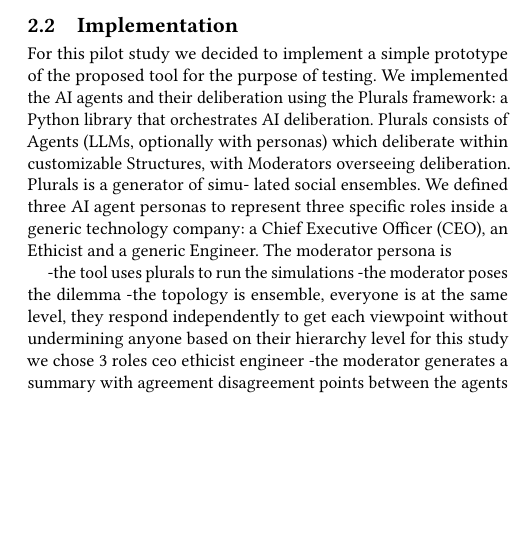
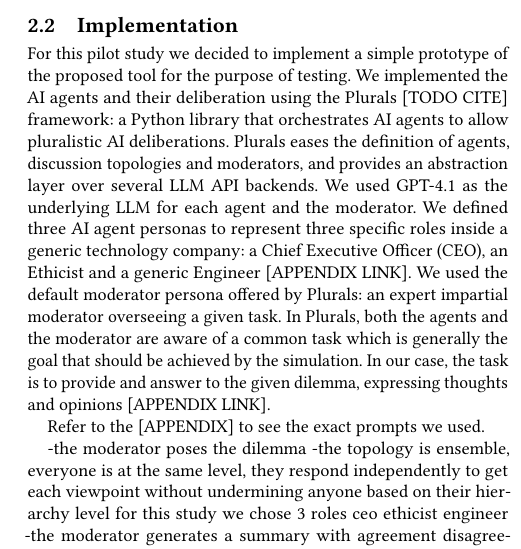
Before and after one commit to emanuelemessina/broken-morals, a LaTeX paper (paper/sample-sigconf.tex): part of one column of page 2 of 5, cut so that both start at the same text, the shorter picture padded with empty space. Compiled offline with pdfLaTeX.

```diff
--- a/paper/sample-sigconf.tex
+++ b/paper/sample-sigconf.tex
@@ -274,15 +274,16 @@
 \subsection{Implementation}
 
 For this pilot study we decided to implement a simple prototype of the proposed tool for the purpose of testing.
-We implemented the AI agents and their deliberation using the Plurals framework: a Python library that orchestrates
-AI deliberation. Plurals consists of Agents (LLMs, optionally with
-personas) which deliberate within customizable Structures, with
-Moderators overseeing deliberation. Plurals is a generator of simu-
-lated social ensembles.
-We defined three AI agent personas to represent three specific roles inside a generic technology company: a Chief Executive Officer (CEO), an Ethicist and a generic Engineer.
-The moderator persona is
+We implemented the AI agents and their deliberation using the Plurals [TODO CITE] framework: a Python library that orchestrates AI agents to allow pluralistic AI deliberations.
+Plurals eases the definition of agents, discussion topologies and moderators, and provides an abstraction layer over several LLM API backends.
+We used GPT-4.1 as the underlying LLM for each agent and the moderator.
+We defined three AI agent personas to represent three specific roles inside a generic technology company: a Chief Executive Officer (CEO), an Ethicist and a generic Engineer [APPENDIX LINK].
+We used the default moderator persona offered by Plurals: an expert impartial moderator overseeing a given task.
+In Plurals, both the agents and the moderator are aware of a common task which is generally the goal that should be achieved by the simulation.
+In our case, the task is to provide and answer to the given dilemma, expressing thoughts and opinions [APPENDIX LINK].
 
--the tool uses plurals to run the simulations
+Refer to the [APPENDIX] to see the exact prompts we used.
+
 -the moderator poses the dilemma
 -the topology is ensemble, everyone is at the same level, they respond independently to get each viewpoint without undermining anyone based on their hierarchy level
 for this study we chose 3 roles ceo ethicist engineer
```
Also changed, not shown: 2 other files.
